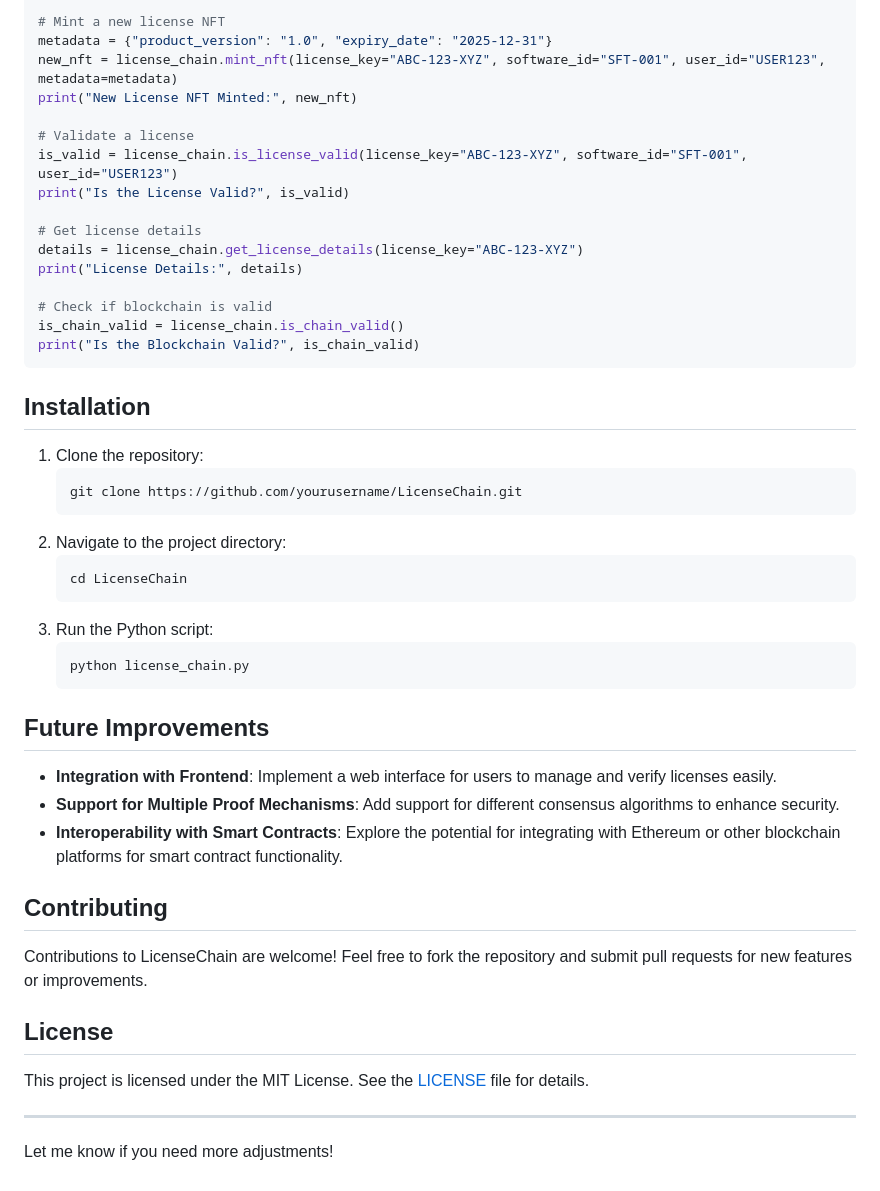
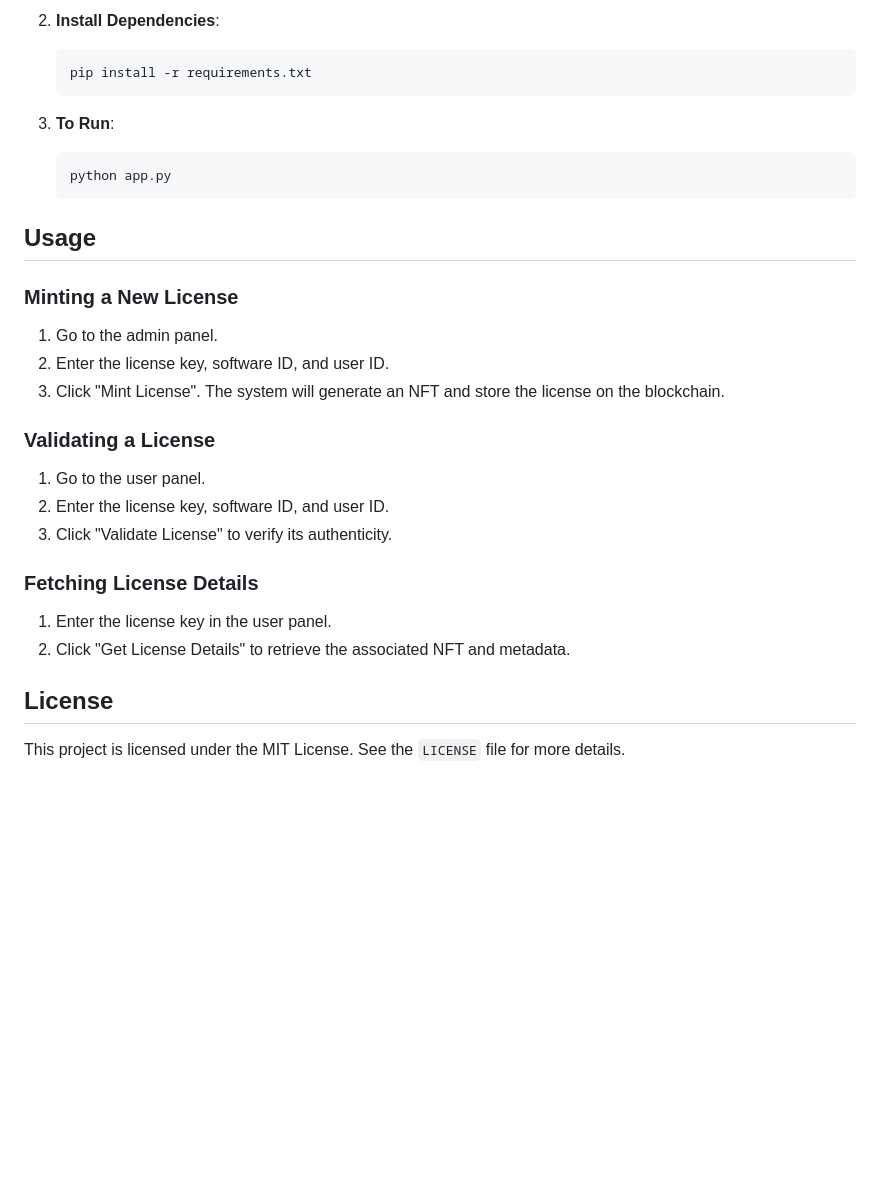
Before and after one commit to vigneshvicky2/LicenseChain-Blockchain-Based-Lincense-Protection, a Markdown page: README.md, the part around one of its changes. GitHub-like rendering; blank space fills up the shorter version.

````diff
--- a/README.md
+++ b/README.md
@@ -60,51 +60,30 @@ license_chain = LicenseChain()
 
-# Mint a new license NFT
-metadata = {"product_version": "1.0", "expiry_date": "2025-12-31"}
-new_nft = license_chain.mint_nft(license_key="ABC-123-XYZ", software_id="SFT-001", user_id="USER123", metadata=metadata)
-print("New License NFT Minted:", new_nft)
+2. **Install Dependencies**:
+    ```bash
+    pip install -r requirements.txt
+    ```
 
-# Validate a license
-is_valid = license_chain.is_license_valid(license_key="ABC-123-XYZ", software_id="SFT-001", user_id="USER123")
-print("Is the License Valid?", is_valid)
+3. **To Run**:
+    ```bash
+    python app.py
+    ```
 
-# Get license details
-details = license_chain.get_license_details(license_key="ABC-123-XYZ")
-print("License Details:", details)
+## Usage
 
-# Check if blockchain is valid
-is_chain_valid = license_chain.is_chain_valid()
-print("Is the Blockchain Valid?", is_chain_valid)
-```
+### Minting a New License
+1. Go to the admin panel.
+2. Enter the license key, software ID, and user ID.
+3. Click "Mint License". The system will generate an NFT and store the license on the blockchain.
 
-## Installation
+### Validating a License
+1. Go to the user panel.
+2. Enter the license key, software ID, and user ID.
+3. Click "Validate License" to verify its authenticity.
 
-1. Clone the repository:
-   ```bash
-   git clone https://github.com/yourusername/LicenseChain.git
-   ```
-2. Navigate to the project directory:
-   ```bash
-   cd LicenseChain
-   ```
-3. Run the Python script:
-   ```bash
-   python license_chain.py
-   ```
-
-## Future Improvements
-
-- **Integration with Frontend**: Implement a web interface for users to manage and verify licenses easily.
-- **Support for Multiple Proof Mechanisms**: Add support for different consensus algorithms to enhance security.
-- **Interoperability with Smart Contracts**: Explore the potential for integrating with Ethereum or other blockchain platforms for smart contract functionality.
-
-## Contributing
-
-Contributions to LicenseChain are welcome! Feel free to fork the repository and submit pull requests for new features or improvements.
+### Fetching License Details
+1. Enter the license key in the user panel.
+2. Click "Get License Details" to retrieve the associated NFT and metadata.
 
 ## License
 
-This project is licensed under the MIT License. See the [LICENSE](LICENSE) file for details.
-
----
-
-Let me know if you need more adjustments!
+This project is licensed under the MIT License. See the `LICENSE` file for more details.
````
Also changed, not shown: other parts of README.md (+42 -42 lines).
